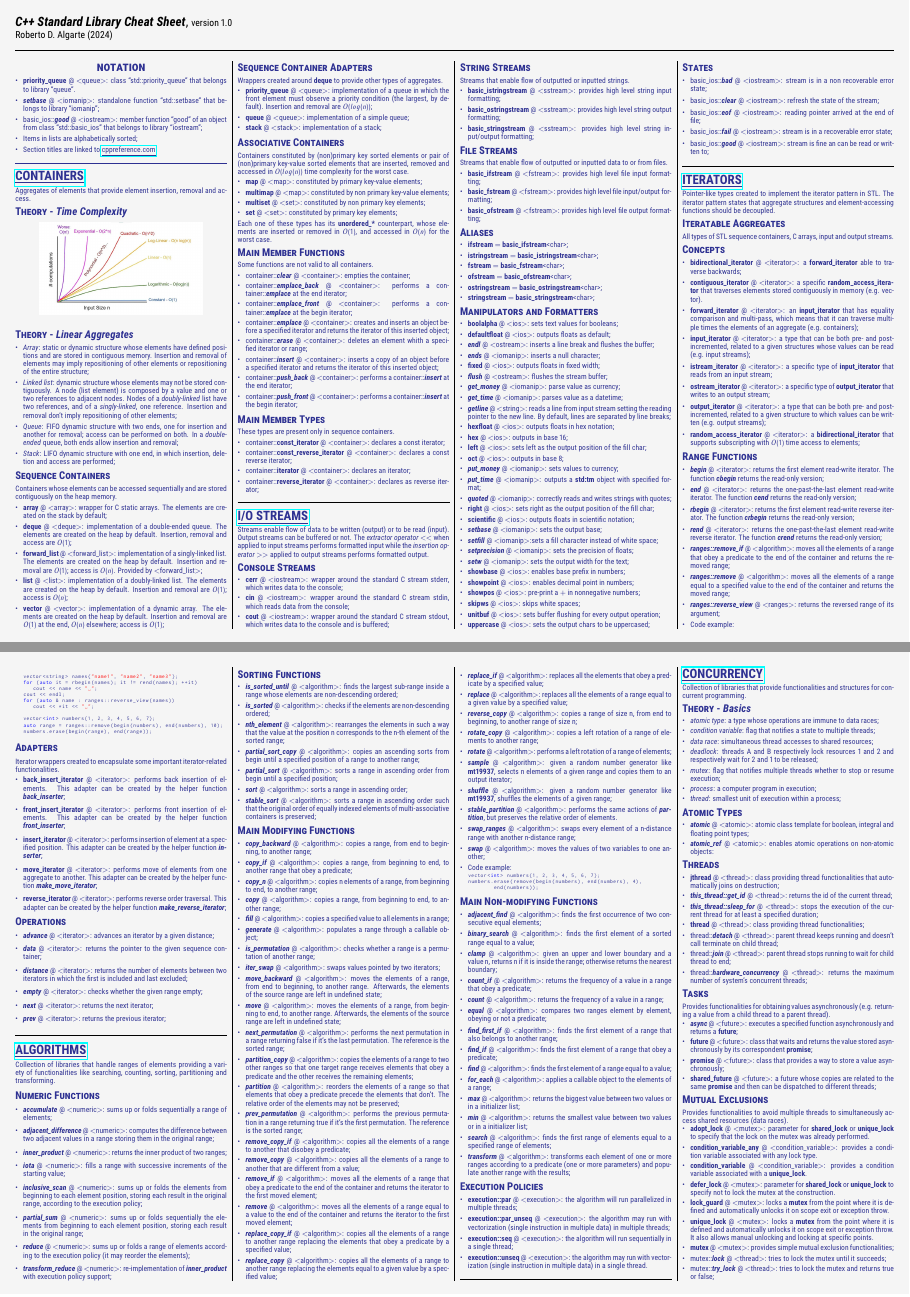
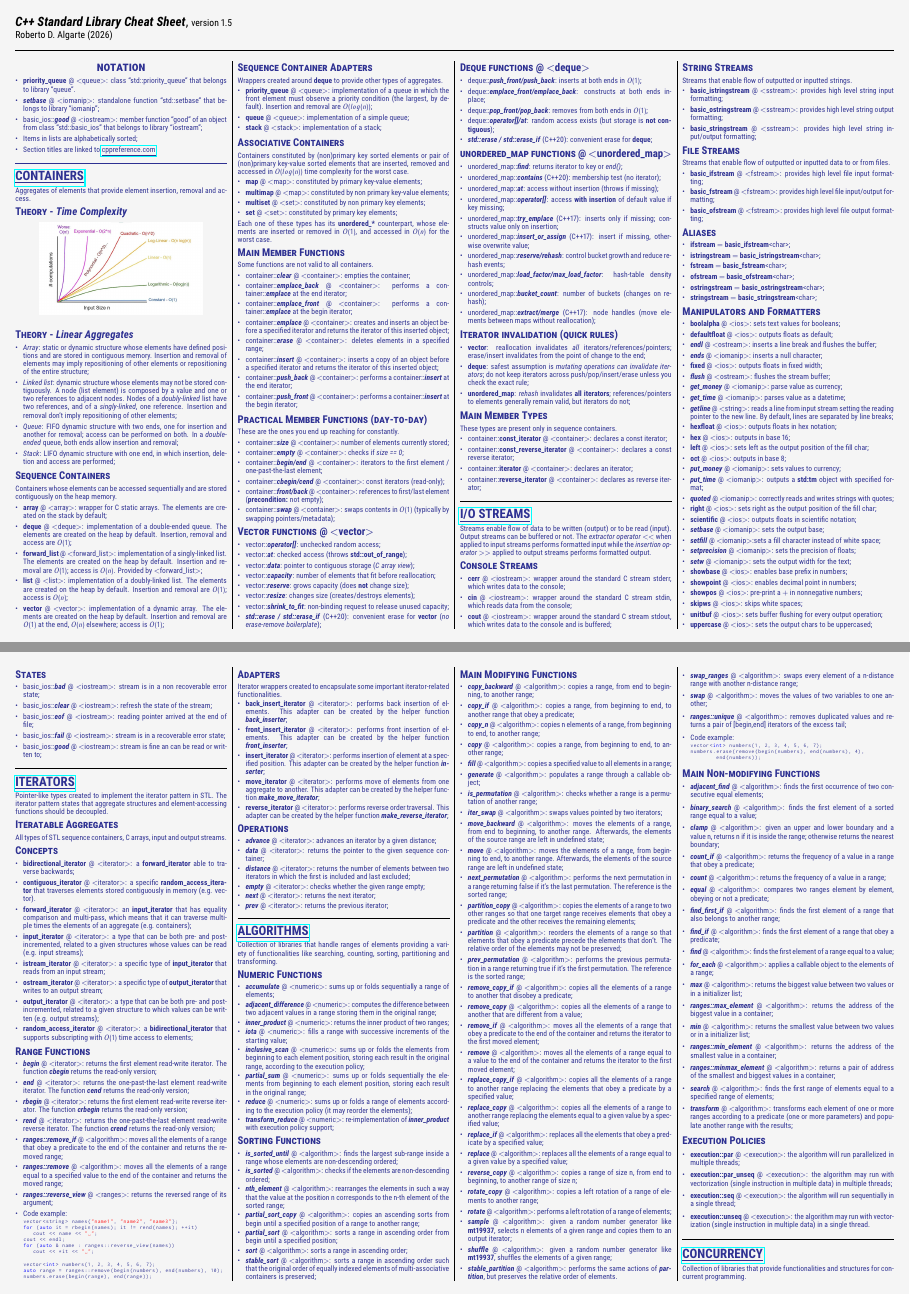
Before and after one commit to rdabra/stl_card, a LaTeX document (stlc.tex): pages 1 and 2 of 3, joined at a grey line. Compiled offline with pdfLaTeX.

Commit message:
Important items included

```diff
--- a/stlc.tex
+++ b/stlc.tex
@@ -52,11 +52,11 @@ aboveskip=1pt,belowskip=1pt,
 
 \begin{document}
 \noindent
-{\large{\textbf{\emph{C++ Standard Library Cheat Sheet}}, {\small version 1.0}}
+{\large{\textbf{\emph{C++ Standard Library Cheat Sheet}}, {\small version 1.5}}
 }
 
 \noindent
-{\small  Roberto D. Algarte (2024)}
+{\small  Roberto D. Algarte (2026)}
 \par\noindent\rule{\linewidth}{0.4pt}
 
 \scriptsize
@@ -149,12 +149,72 @@ Each one of these types has its \textbf{unordered\_*} counterpart, whose element
 	\item container::\emph{\textbf{emplace\_back}} @ $<$container$>$: performs a container::\emph{\textbf{emplace}} at the end iterator;
 	\item container::\emph{\textbf{emplace\_front}} @ $<$container$>$: performs a container::\emph{\textbf{emplace}} at the begin iterator;
 	\item container::\emph{\textbf{emplace}} @ $<$container$>$: creates and inserts an object before a specified iterator and returns the iterator of this inserted object;
-	\item container::\emph{\textbf{erase}} @ $<$container$>$: deletes an element whith a specified iterator or range;
+	\item container::\emph{\textbf{erase}} @ $<$container$>$: deletes elements in a specified range;
 	\item container::\emph{\textbf{insert}} @ $<$container$>$: inserts a copy of an object before a specified iterator and returns the iterator of this inserted object;
 	\item container::\emph{\textbf{push\_back}} @ $<$container$>$: performs a container::\emph{\textbf{insert}} at the end iterator;
 	\item container::\emph{\textbf{push\_front}} @ $<$container$>$: performs a container::\emph{\textbf{insert}} at the begin iterator;
 \end{itemize}
 \noindent
+
+
+\subsubsection*{\textsc{Practical Member Functions (day-to-day)}}
+\noindent These are the ones you end up reaching for constantly.
+
+\begin{itemize}[leftmargin=*,topsep=0.25pt]
+  \setlength\itemsep{-1.8pt}
+  \item container::\emph{\textbf{size}} @ $<$container$>$: number of elements currently stored;
+  \item container::\emph{\textbf{empty}} @ $<$container$>$: checks if \emph{size == 0};
+  \item container::\emph{\textbf{begin/end}} @ $<$container$>$: iterators to the first element / one-past-the-last element;
+  \item container::\emph{\textbf{cbegin/cend}} @ $<$container$>$: const iterators (read-only);
+  \item container::\emph{\textbf{front/back}} @ $<$container$>$: references to first/last element (\textbf{precondition:} not empty);
+  \item container::\emph{\textbf{swap}} @ $<$container$>$: swaps contents in $O(1)$ (typically by swapping pointers/metadata);
+\end{itemize}
+
+\subsubsection*{\textsc{Vector functions} @ $<$vector$>$}
+\begin{itemize}[leftmargin=*,topsep=0.25pt]
+  \setlength\itemsep{-1.8pt}
+  \item vector::\emph{\textbf{operator[]}}: unchecked random access;
+  \item vector::\emph{\textbf{at}}: checked access (throws \textbf{std::out\_of\_range});
+  \item vector::\emph{\textbf{data}}: pointer to contiguous storage (\emph{C array view});
+  \item vector::\emph{\textbf{capacity}}: number of elements that fit before reallocation;
+  \item vector::\emph{\textbf{reserve}}: grows capacity (does \textbf{not} change size);
+  \item vector::\emph{\textbf{resize}}: changes size (creates/destroys elements);
+  \item vector::\emph{\textbf{shrink\_to\_fit}}: non-binding request to release unused capacity;
+  \item \emph{\textbf{std::erase / std::erase\_if}} (C++20): convenient erase for \textbf{vector} (\emph{no erase-remove boilerplate});
+\end{itemize}
+
+\subsubsection*{\textsc{Deque functions} @ $<$deque$>$}
+\begin{itemize}[leftmargin=*,topsep=0.25pt]
+  \setlength\itemsep{-1.8pt}
+  \item deque::\emph{\textbf{push\_front/push\_back}}: inserts at both ends in $O(1)$;
+  \item deque::\emph{\textbf{emplace\_front/emplace\_back}}: constructs at both ends in-place;
+  \item deque::\emph{\textbf{pop\_front/pop\_back}}: removes from both ends in $O(1)$;
+  \item deque::\emph{\textbf{operator[]/at}}: random access exists (but storage is \textbf{not contiguous});
+  \item \emph{\textbf{std::erase / std::erase\_if}} (C++20): convenient erase for \textbf{deque};
+\end{itemize}
+
+\subsubsection*{\textsc{unordered\_map functions} @ $<$unordered\_map$>$}
+\begin{itemize}[leftmargin=*,topsep=0.25pt]
+  \setlength\itemsep{-1.8pt}
+  \item unordered\_map::\emph{\textbf{find}}: returns iterator to key or \emph{end()};
+  \item unordered\_map::\emph{\textbf{contains}} (C++20): membership test (no iterator);
+  \item unordered\_map::\emph{\textbf{at}}: access without insertion (throws if missing);
+  \item unordered\_map::\emph{\textbf{operator[]}}: access \textbf{with insertion} of default value if key missing;
+  \item unordered\_map::\emph{\textbf{try\_emplace}} (C++17): inserts only if missing; constructs value only on insertion;
+  \item unordered\_map::\emph{\textbf{insert\_or\_assign}} (C++17): insert if missing, otherwise overwrite value;
+  \item unordered\_map::\emph{\textbf{reserve/rehash}}: control bucket growth and reduce rehash events;
+  \item unordered\_map::\emph{\textbf{load\_factor/max\_load\_factor}}: hash-table density controls;
+  \item unordered\_map::\emph{\textbf{bucket\_count}}: number of buckets (changes on rehash);
+  \item unordered\_map::\emph{\textbf{extract/merge}} (C++17): node handles (move elements between maps without reallocation);
+\end{itemize}
+
+\subsubsection*{\textsc{Iterator invalidation (quick rules)}}
+\begin{itemize}[leftmargin=*,topsep=0.25pt]
+  \setlength\itemsep{-1.8pt}
+  \item \textbf{vector}: reallocation invalidates \emph{all} iterators/references/pointers; erase/insert invalidates from the point of change to the end;
+  \item \textbf{deque}: safest assumption is \emph{mutating operations can invalidate iterators}; do not keep iterators across push/pop/insert/erase unless you check the exact rule;
+  \item \textbf{unordered\_map}: \emph{rehash} invalidates \textbf{all iterators}; references/pointers to elements generally remain valid, but iterators do not;
+\end{itemize}
 
 \subsubsection*{\textsc{Main Member Types}}
 \noindent These types are present only in sequence containers.
@@ -411,6 +471,8 @@ Collection of libraries that handle ranges of elements providing a variety of fu
 	\item  \emph{\textbf{stable\_partition}} @ $<$algorithm$>$: performs the same actions of  \emph{\textbf{partition}}, but preserves the relative order of elements.
 	\item  \emph{\textbf{swap\_ranges}} @ $<$algorithm$>$: swaps every element of a n-distance range with another n-distance range;
 	\item  \emph{\textbf{swap}} @ $<$algorithm$>$: moves the values of two variables to one another;
+	\item  \emph{\textbf{ranges::unique}} @ $<$algorithm$>$: removes duplicated values and returns a pair of [begin,end] iterators of the excess tail;
+
 \item Code example:
 {\fontfamily{zi4}\selectfont \lstset{style=mystyle}
  \begin{lstlisting}[language=C++]
@@ -436,7 +498,10 @@ numbers.erase(remove(begin(numbers), end(numbers), 4),
 	\item  \emph{\textbf{find}} @ $<$algorithm$>$: finds the first element of a range equal to a value;
 	\item  \emph{\textbf{for\_each}} @ $<$algorithm$>$: applies a callable object to the elements of a range;
 	\item  \emph{\textbf{max}} @ $<$algorithm$>$: returns the biggest value between two values or in a initializer list;
+	\item  \emph{\textbf{ranges::max\_element}} @ $<$algorithm$>$: returns the address of the biggest value in a container;
 	\item  \emph{\textbf{min}} @ $<$algorithm$>$: returns the smallest value between two values or in a initializer list;
+	\item  \emph{\textbf{ranges::min\_element}} @ $<$algorithm$>$: returns the address of the smallest value in a container;
+	\item  \emph{\textbf{ranges::minmax\_element}} @ $<$algorithm$>$: returns a pair of address of the smallest and biggest values in a container;
 	\item  \emph{\textbf{search}} @ $<$algorithm$>$: finds the first range of elements equal to a specified range of elements;
 	\item  \emph{\textbf{transform}} @ $<$algorithm$>$: transforms each element of one or more ranges according to a predicate (one or more parameters) and populate another range with the results;
 \end{itemize}
```
Also changed, not shown: 1 other file.
